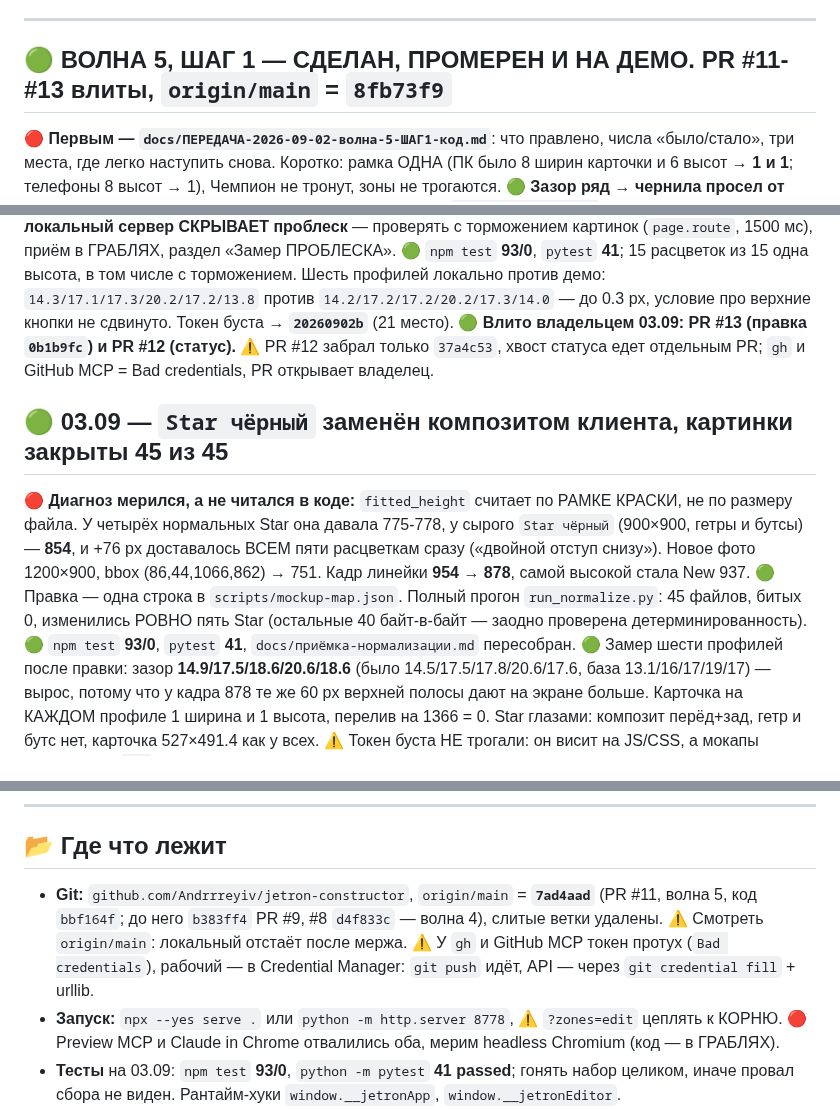
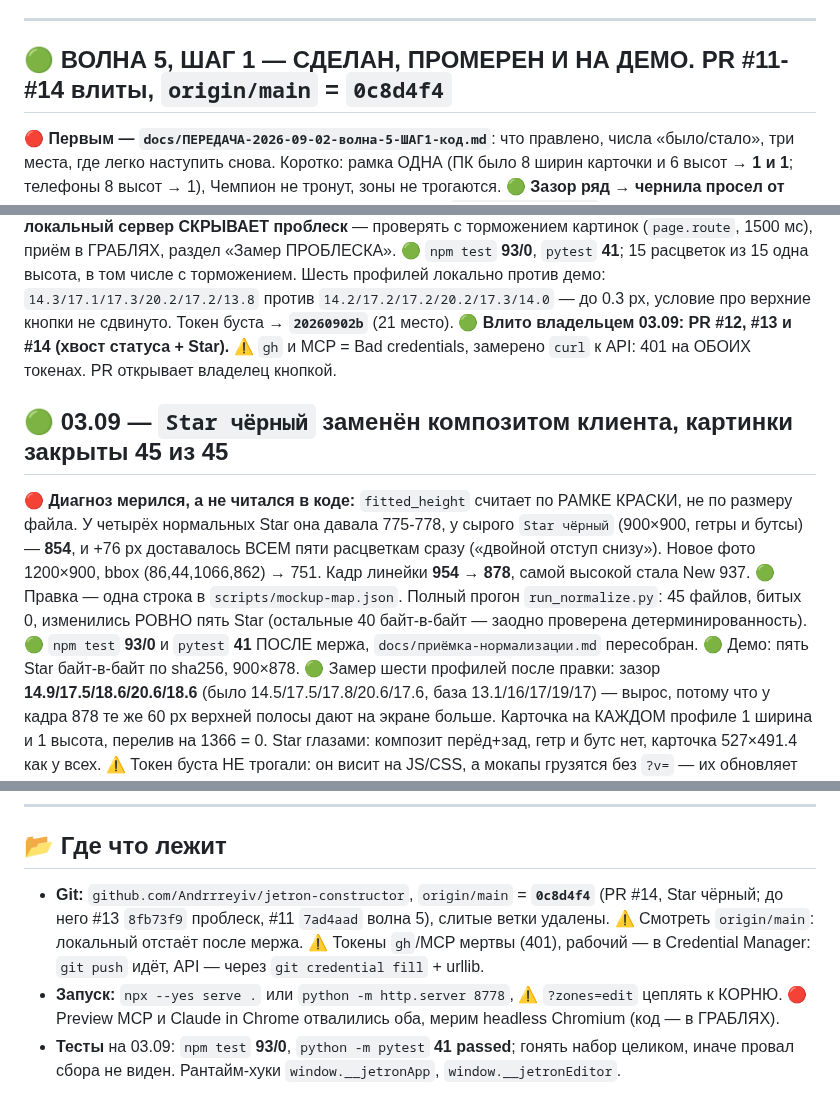
Before and after one commit to Andrrreyiv/jetron-constructor, a Markdown page: CLAUDE.md, 3 parts joined by grey strips. Rendered like a GitHub page.

Commit message:
docs: статус после мержа PR #14 — main 0c8d4f4, демо сверено по sha256
Синхронизация с влитым состоянием: PR #11-#14, origin/main = 0c8d4f4.
Заодно вычищены два места, устаревшие ещё до этого мержа: «Где что лежит»
показывало 7ad4aad (PR #11), а строка про хвост статуса обещала отдельный PR,
который уже уехал в #14.

Новое проверяемое: тесты 93/0 и 41 прогнаны ПОСЛЕ мержа, на слитом main,
а не на ветке; все пять Star на демо байт-в-байт с локальными по sha256, 900x878.

Дубль про протухший токен свёрнут в одно место, обход через Credential Manager сохранён.

Co-Authored-By: claude-flow <ruv@ruv.net>

```diff
--- a/CLAUDE.md
+++ b/CLAUDE.md
@@ -8,7 +8,7 @@
 
 ---
 
-## 🟢 ВОЛНА 5, ШАГ 1 — СДЕЛАН, ПРОМЕРЕН И НА ДЕМО. PR #11-#13 влиты, `origin/main` = `8fb73f9`
+## 🟢 ВОЛНА 5, ШАГ 1 — СДЕЛАН, ПРОМЕРЕН И НА ДЕМО. PR #11-#14 влиты, `origin/main` = `0c8d4f4`
 
 🔴 **Первым — `docs/ПЕРЕДАЧА-2026-09-02-волна-5-ШАГ1-код.md`**: что правлено, числа «было/стало»,
 три места, где легко наступить снова. Коротко: рамка ОДНА (ПК было 8 ширин карточки и 6 высот →
@@ -35,8 +35,8 @@
 🟢 `npm test` **93/0**, `pytest` **41**; 15 расцветок из 15 одна высота, в том числе с торможением.
 Шесть профилей локально против демо: `14.3/17.1/17.3/20.2/17.2/13.8` против `14.2/17.2/17.2/20.2/17.3/14.0`
 — до 0.3 px, условие про верхние кнопки не сдвинуто. Токен буста → **`20260902b`** (21 место).
-🟢 **Влито владельцем 03.09: PR #13 (правка `0b1b9fc`) и PR #12 (статус).** ⚠️ PR #12 забрал только
-`37a4c53`, хвост статуса едет отдельным PR; `gh` и GitHub MCP = Bad credentials, PR открывает владелец.
+🟢 **Влито владельцем 03.09: PR #12, #13 и #14 (хвост статуса + Star).** ⚠️ `gh` и MCP = Bad
+credentials, замерено `curl` к API: 401 на ОБОИХ токенах. PR открывает владелец кнопкой.
 
 ## 🟢 03.09 — `Star чёрный` заменён композитом клиента, картинки закрыты 45 из 45
 
@@ -46,7 +46,8 @@
 1200×900, bbox (86,44,1066,862) → 751. Кадр линейки **954 → 878**, самой высокой стала New 937.
 🟢 Правка — одна строка в `scripts/mockup-map.json`. Полный прогон `run_normalize.py`: 45 файлов,
 битых 0, изменились РОВНО пять Star (остальные 40 байт-в-байт — заодно проверена детерминированность).
-🟢 `npm test` **93/0**, `pytest` **41**, `docs/приёмка-нормализации.md` пересобран.
+🟢 `npm test` **93/0** и `pytest` **41** ПОСЛЕ мержа, `docs/приёмка-нормализации.md` пересобран.
+🟢 Демо: пять Star байт-в-байт по sha256, 900×878.
 🟢 Замер шести профилей после правки: зазор **14.9/17.5/18.6/20.6/18.6** (было 14.5/17.5/17.8/20.6/17.6,
 база 13.1/16/17/19/17) — вырос, потому что у кадра 878 те же 60 px верхней полосы дают на экране
 больше. Карточка на КАЖДОМ профиле 1 ширина и 1 высота, перелив на 1366 = 0. Star глазами: композит
@@ -169,11 +170,10 @@ Winner 7, Волна 5, Фаворит 5; коралл не заводим, тё
 
 ## 📂 Где что лежит
 
-- **Git:** `github.com/Andrrreyiv/jetron-constructor`, `origin/main` = **`7ad4aad`** (PR #11, волна 5,
-  код `bbf164f`; до него `b383ff4` PR #9, #8 `d4f833c` — волна 4), слитые ветки удалены.
-  ⚠️ Смотреть `origin/main`: локальный отстаёт после мержа. ⚠️ У `gh` и GitHub MCP токен протух
-  (`Bad credentials`), рабочий — в Credential Manager: `git push` идёт, API — через
-  `git credential fill` + urllib.
+- **Git:** `github.com/Andrrreyiv/jetron-constructor`, `origin/main` = **`0c8d4f4`** (PR #14, Star
+  чёрный; до него #13 `8fb73f9` проблеск, #11 `7ad4aad` волна 5), слитые ветки удалены.
+  ⚠️ Смотреть `origin/main`: локальный отстаёт после мержа. ⚠️ Токены `gh`/MCP мертвы (401),
+  рабочий — в Credential Manager: `git push` идёт, API — через `git credential fill` + urllib.
 - **Запуск:** `npx --yes serve .` или `python -m http.server 8778`, ⚠️ `?zones=edit` цеплять к КОРНЮ.
   🔴 Preview MCP и Claude in Chrome отвалились оба, мерим headless Chromium (код — в ГРАБЛЯХ).
 - **Тесты** на 03.09: `npm test` **93/0**, `python -m pytest` **41 passed**; гонять набор целиком,
```
Also changed, not shown: other parts of CLAUDE.md (+2 -2 lines).
